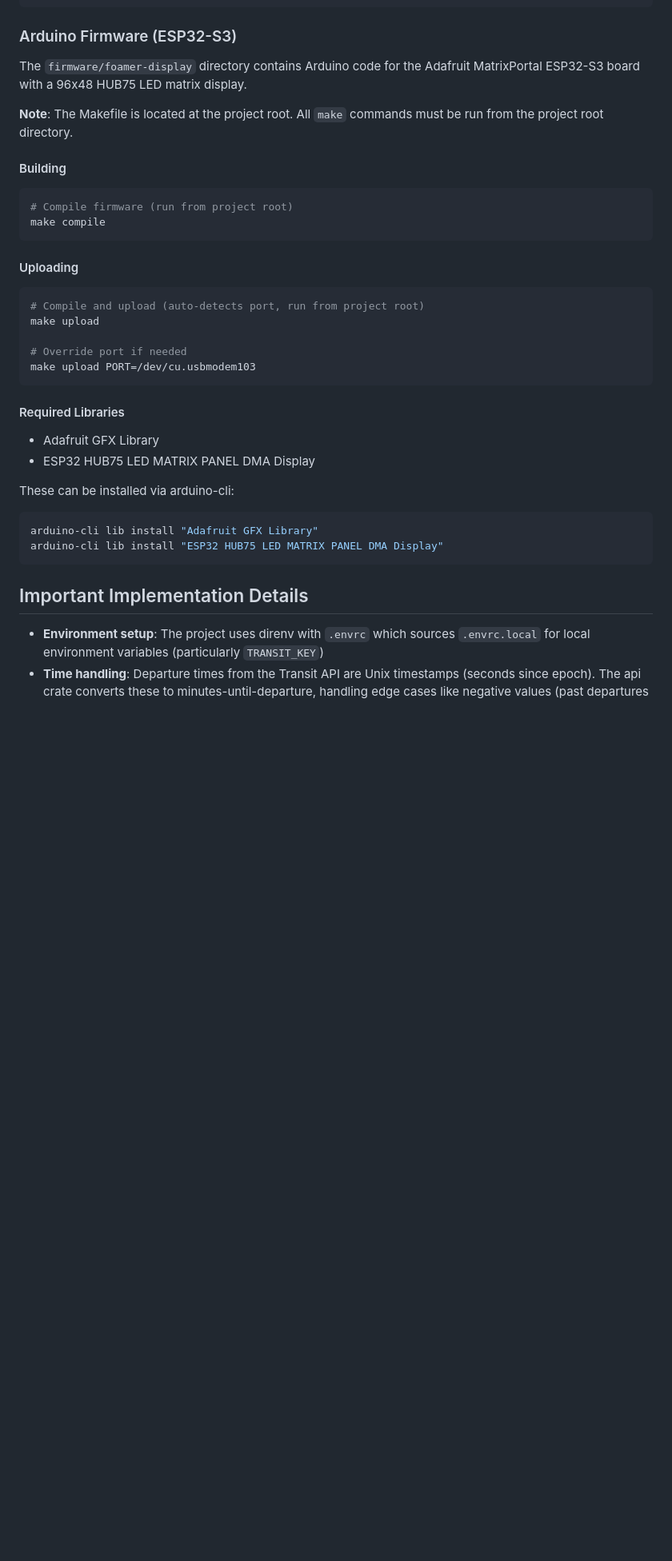
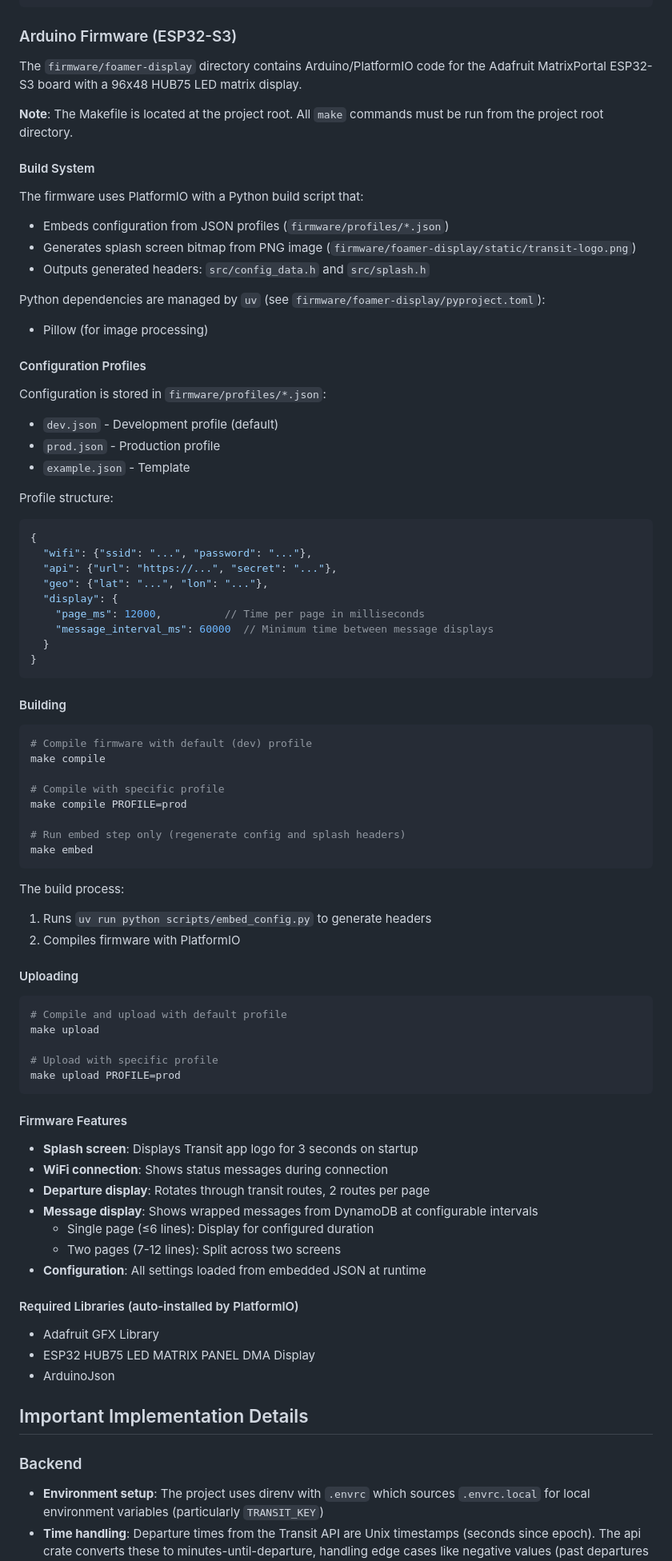
Before and after one commit to gusostow/foamer-eta, a Markdown page: CLAUDE.md, the part around the change printed below. Shown: that part at 80% size. Rendered like a GitHub page; blank space fills up the shorter version.

````diff
--- a/CLAUDE.md
+++ b/CLAUDE.md
@@ -89,37 +98,80 @@ curl "http://localhost:3000/departures?lat=29.7213&lon=-95.3838&max_distance=500
 
 ### Arduino Firmware (ESP32-S3)
 
-The `firmware/foamer-display` directory contains Arduino code for the Adafruit MatrixPortal ESP32-S3 board with a 96x48 HUB75 LED matrix display.
+The `firmware/foamer-display` directory contains Arduino/PlatformIO code for the Adafruit MatrixPortal ESP32-S3 board with a 96x48 HUB75 LED matrix display.
 
 **Note**: The Makefile is located at the project root. All `make` commands must be run from the project root directory.
 
+#### Build System
+The firmware uses PlatformIO with a Python build script that:
+- Embeds configuration from JSON profiles (`firmware/profiles/*.json`)
+- Generates splash screen bitmap from PNG image (`firmware/foamer-display/static/transit-logo.png`)
+- Outputs generated headers: `src/config_data.h` and `src/splash.h`
+
+Python dependencies are managed by `uv` (see `firmware/foamer-display/pyproject.toml`):
+- Pillow (for image processing)
+
+#### Configuration Profiles
+Configuration is stored in `firmware/profiles/*.json`:
+- `dev.json` - Development profile (default)
+- `prod.json` - Production profile
+- `example.json` - Template
+
+Profile structure:
+```json
+{
+  "wifi": {"ssid": "...", "password": "..."},
+  "api": {"url": "https://...", "secret": "..."},
+  "geo": {"lat": "...", "lon": "..."},
+  "display": {
+    "page_ms": 12000,          // Time per page in milliseconds
+    "message_interval_ms": 60000  // Minimum time between message displays
+  }
+}
+```
+
 #### Building
 ```bash
-# Compile firmware (run from project root)
+# Compile firmware with default (dev) profile
 make compile
+
+# Compile with specific profile
+make compile PROFILE=prod
+
+# Run embed step only (regenerate config and splash headers)
+make embed
 ```
+
+The build process:
+1. Runs `uv run python scripts/embed_config.py` to generate headers
+2. Compiles firmware with PlatformIO
 
 #### Uploading
 ```bash
-# Compile and upload (auto-detects port, run from project root)
+# Compile and upload with default profile
 make upload
 
-# Override port if needed
-make upload PORT=/dev/cu.usbmodem103
+# Upload with specific profile
+make upload PROFILE=prod
 ```
 
-#### Required Libraries
+#### Firmware Features
+- **Splash screen**: Displays Transit app logo for 3 seconds on startup
+- **WiFi connection**: Shows status messages during connection
+- **Departure display**: Rotates through transit routes, 2 routes per page
+- **Message display**: Shows wrapped messages from DynamoDB at configurable intervals
+  - Single page (≤6 lines): Display for configured duration
+  - Two pages (7-12 lines): Split across two screens
+- **Configuration**: All settings loaded from embedded JSON at runtime
+
+#### Required Libraries (auto-installed by PlatformIO)
 - Adafruit GFX Library
 - ESP32 HUB75 LED MATRIX PANEL DMA Display
-
-These can be installed via arduino-cli:
-```bash
-arduino-cli lib install "Adafruit GFX Library"
-arduino-cli lib install "ESP32 HUB75 LED MATRIX PANEL DMA Display"
-```
+- ArduinoJson
 
 ## Important Implementation Details
 
+### Backend
 - **Environment setup**: The project uses direnv with `.envrc` which sources `.envrc.local` for local environment variables (particularly `TRANSIT_KEY`)
 - **Time handling**: Departure times from the Transit API are Unix timestamps (seconds since epoch). The api crate converts these to minutes-until-departure, handling edge cases like negative values (past departures become 0)
 - **Route naming**: Routes prefer `route_short_name` over `route_long_name` for LED display brevity
````
Also changed, not shown: other parts of CLAUDE.md (+22 -4 lines).
